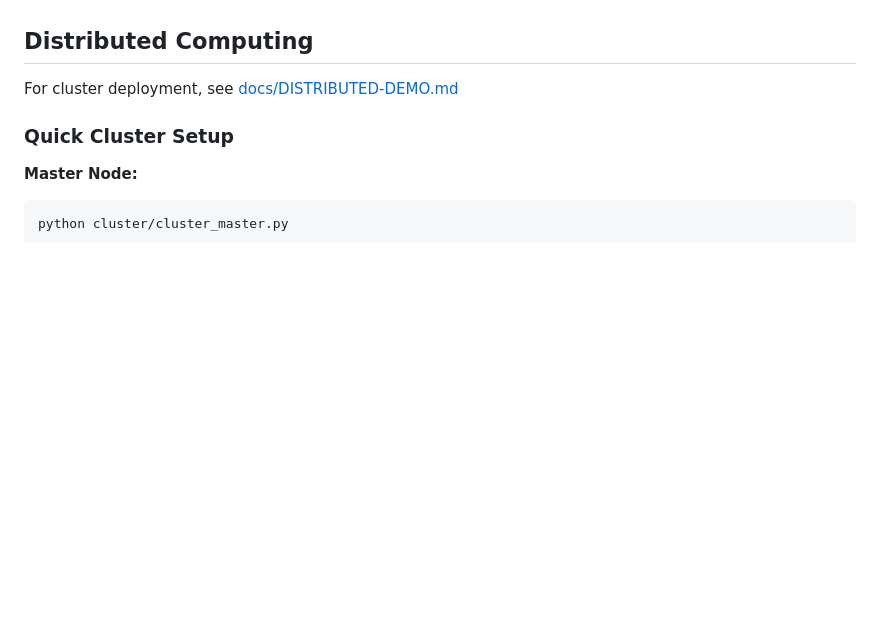
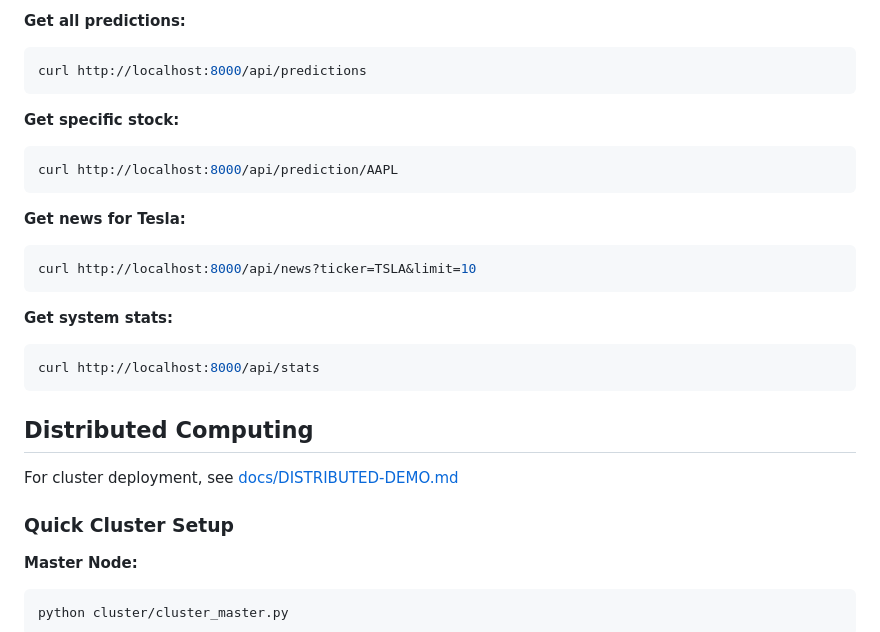
Before and after one commit to Basabjeet-Deb/News-Sentiment-Stock-Predictor, a Markdown page: README.md, the part around one of its changes. Rendered like a GitHub page; blank space fills up the shorter version.

````diff
--- a/README.md
+++ b/README.md
@@ -85,3 +114,22 @@ API Documentation: http://localhost:8000/docs
+**Get all predictions:**
+```bash
+curl http://localhost:8000/api/predictions
+```
+
+**Get specific stock:**
+```bash
+curl http://localhost:8000/api/prediction/AAPL
+```
+
+**Get news for Tesla:**
+```bash
+curl http://localhost:8000/api/news?ticker=TSLA&limit=10
+```
+
+**Get system stats:**
+```bash
+curl http://localhost:8000/api/stats
+```
 
 ## Distributed Computing
 
````
Also changed, not shown: other parts of README.md (+44 -15 lines), USAGE.md (added, +425 -0 lines).
